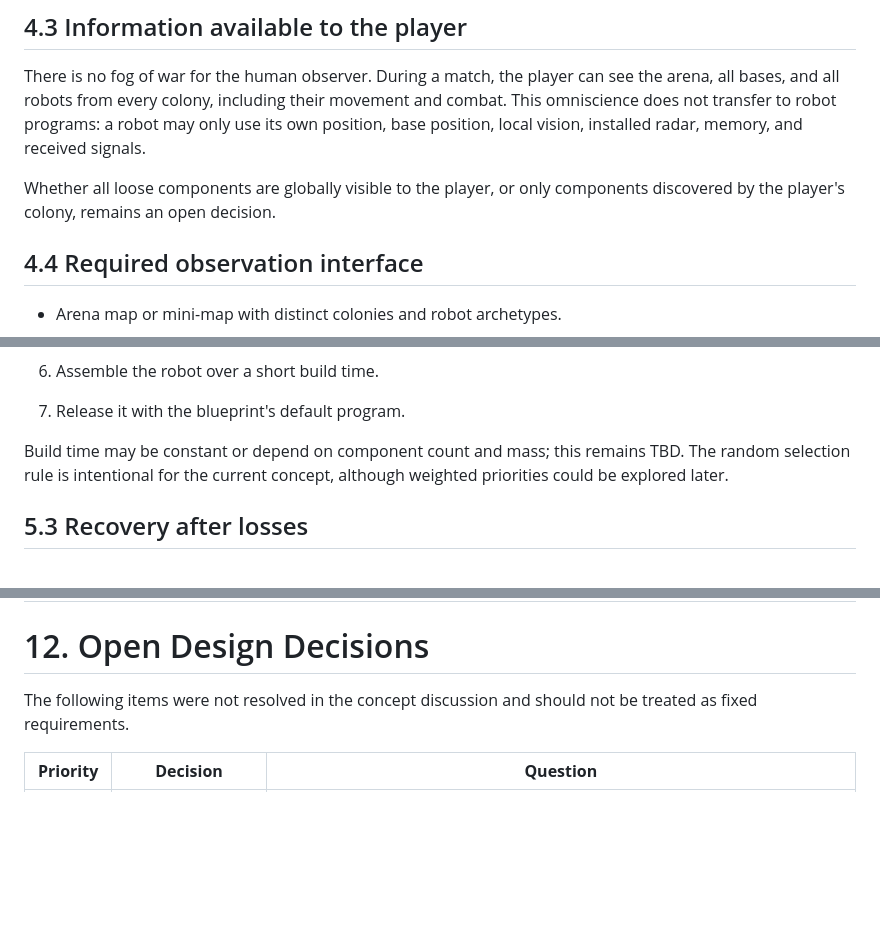
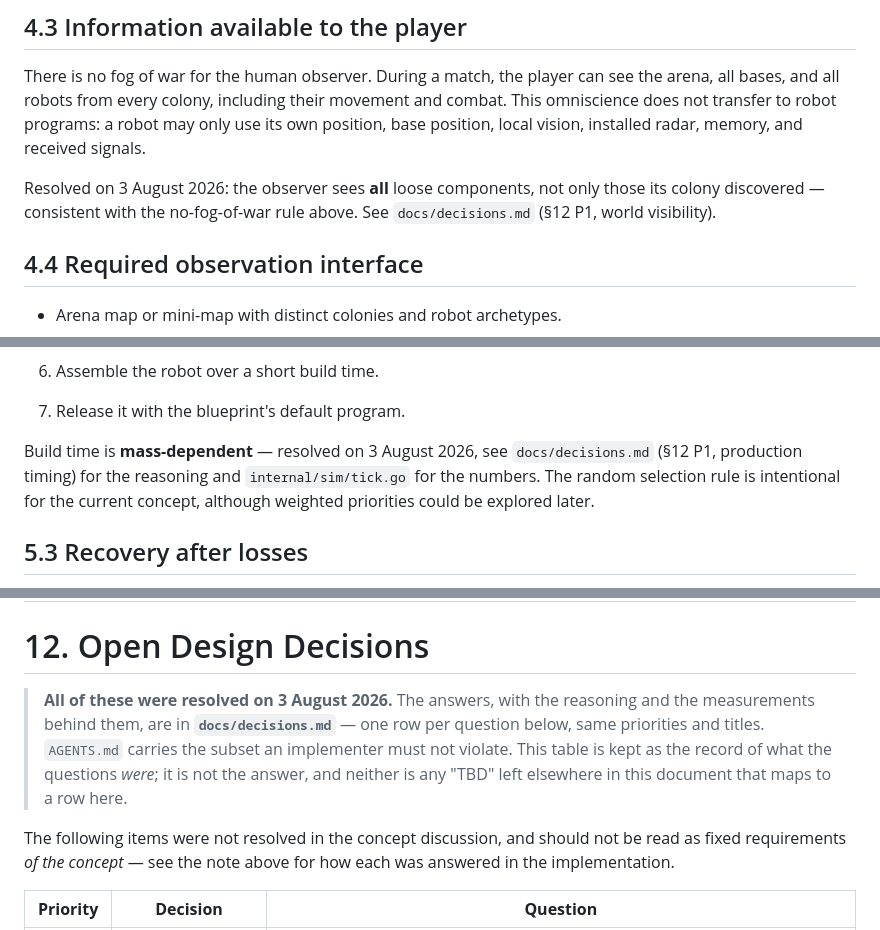
Before and after one commit to korjavin/robocolony, a Markdown page: docs/design_v0.1.md, 3 parts joined by grey strips. Rendered like a GitHub page; blank space fills up the shorter version.

```diff
--- a/docs/design_v0.1.md
+++ b/docs/design_v0.1.md
@@ -117,7 +121,7 @@ The player cannot click a destination, steer a robot, aim a weapon, manually col
 
 There is no fog of war for the human observer. During a match, the player can see the arena, all bases, and all robots from every colony, including their movement and combat. This omniscience does not transfer to robot programs: a robot may only use its own position, base position, local vision, installed radar, memory, and received signals.
 
-Whether all loose components are globally visible to the player, or only components discovered by the player's colony, remains an open decision.
+Resolved on 3 August 2026: the observer sees **all** loose components, not only those its colony discovered — consistent with the no-fog-of-war rule above. See `docs/decisions.md` (§12 P1, world visibility).
 
 ## 4.4 Required observation interface
 
@@ -157,7 +161,7 @@ A blueprint defines a legal physical robot configuration and its default program
 
 7.  Release it with the blueprint's default program.
 
-Build time may be constant or depend on component count and mass; this remains TBD. The random selection rule is intentional for the current concept, although weighted priorities could be explored later.
+Build time is **mass-dependent** — resolved on 3 August 2026, see `docs/decisions.md` (§12 P1, production timing) for the reasoning and `internal/sim/tick.go` for the numbers. The random selection rule is intentional for the current concept, although weighted priorities could be explored later.
 
 ## 5.3 Recovery after losses
 
@@ -490,7 +502,9 @@ The first playable version should validate whether designing autonomous colonies
 
 # 12. Open Design Decisions
 
-The following items were not resolved in the concept discussion and should not be treated as fixed requirements.
+> **All of these were resolved on 3 August 2026.** The answers, with the reasoning and the measurements behind them, are in **`docs/decisions.md`** — one row per question below, same priorities and titles. `AGENTS.md` carries the subset an implementer must not violate. This table is kept as the record of what the questions *were*; it is not the answer, and neither is any "TBD" left elsewhere in this document that maps to a row here.
+
+The following items were not resolved in the concept discussion, and should not be read as fixed requirements *of the concept* — see the note above for how each was answered in the implementation.
 
 | **Priority** | **Decision**            | **Question**                                                                                                                             |
 |--------------|-------------------------|------------------------------------------------------------------------------------------------------------------------------------------|
```
Also changed, not shown: other parts of docs/design_v0.1.md (+17 -5 lines), AGENTS.md (+34 -3 lines).
